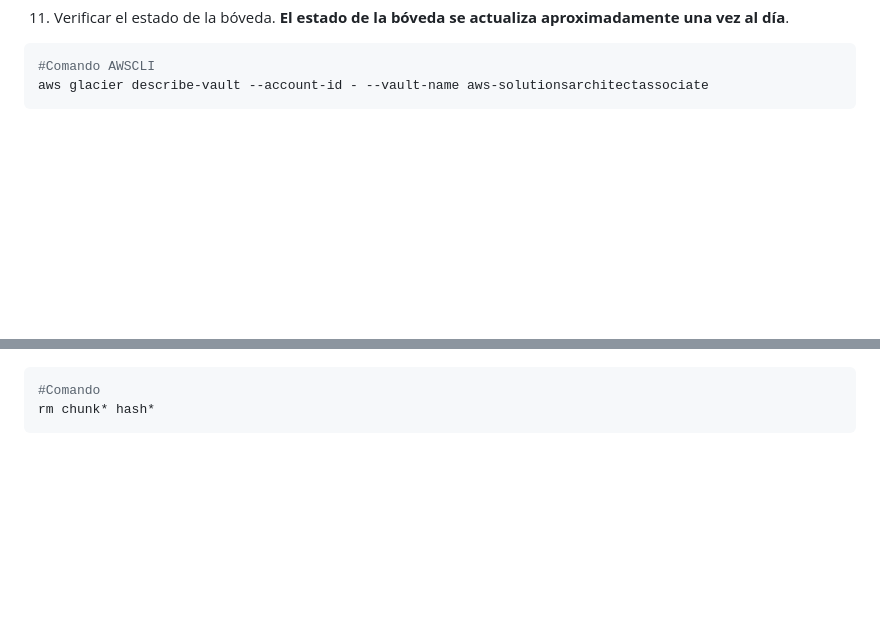
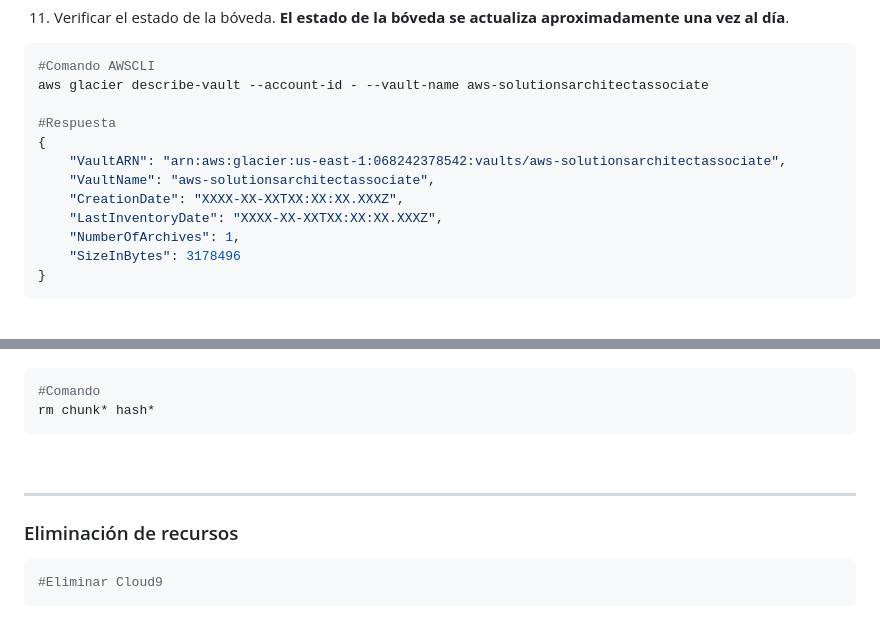
Before and after one commit to jbarreto7991/aws-solutionsarchitectassociate, a Markdown page: Lab-30/README-Lab30.md, 2 parts joined by grey strips. GitHub-like rendering; blank space fills up the shorter version.

Commit message:
Update Lab-30

````diff
--- a/Lab-30/README-Lab30.md
+++ b/Lab-30/README-Lab30.md
@@ -168,6 +172,16 @@ aws glacier complete-multipart-upload --checksum $TREEHASH --archive-size 314572
 ```bash
 #Comando AWSCLI
 aws glacier describe-vault --account-id - --vault-name aws-solutionsarchitectassociate
+
+#Respuesta
+{
+    "VaultARN": "arn:aws:glacier:us-east-1:068242378542:vaults/aws-solutionsarchitectassociate",
+    "VaultName": "aws-solutionsarchitectassociate",
+    "CreationDate": "XXXX-XX-XXTXX:XX:XX.XXXZ",
+    "LastInventoryDate": "XXXX-XX-XXTXX:XX:XX.XXXZ",
+    "NumberOfArchives": 1,
+    "SizeInBytes": 3178496
+}
 ```
 
 <br>
@@ -182,3 +200,13 @@ aws glacier describe-vault --account-id - --vault-name aws-solutionsarchitectass
 #Comando
 rm chunk* hash*
 ```
+
+<br>
+
+---
+
+### Eliminación de recursos
+
+```bash
+#Eliminar Cloud9
+```
````
Also changed, not shown: other parts of Lab-30/README-Lab30.md (+8 -0 lines), Lab-30/images/Lab30_02.jpg (added).
